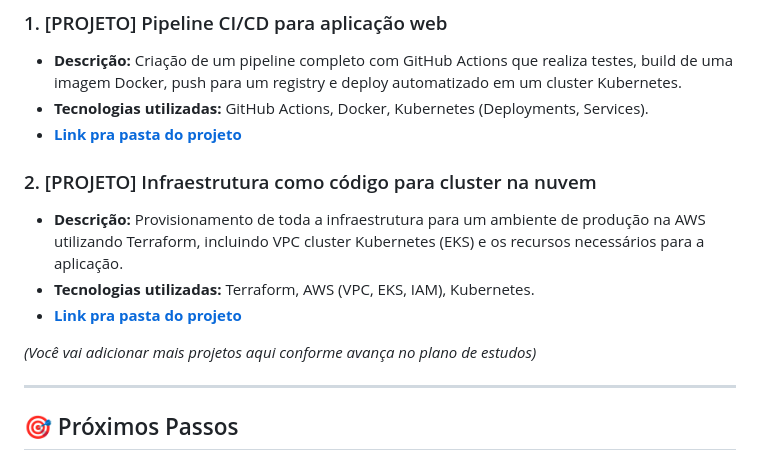
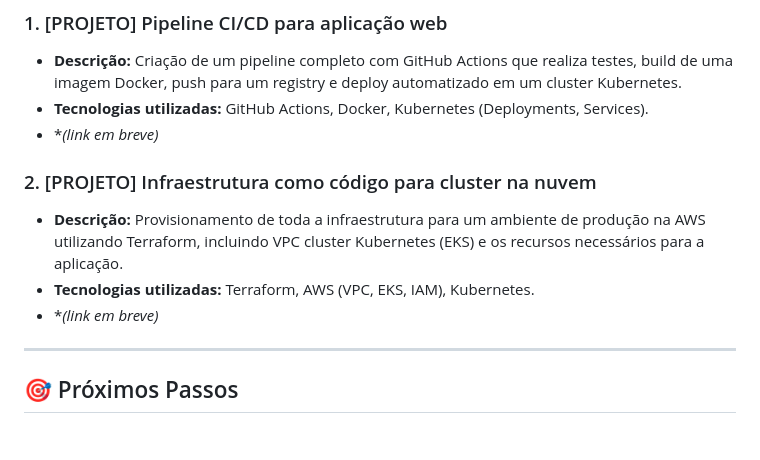
Before and after one commit to thduran/devops-portfolio, a Markdown page: README.md, the part around the change. Drawn GitHub-style; blank space fills up the shorter version.

```diff
--- a/README.md
+++ b/README.md
@@ -45,14 +45,12 @@ Além dos estudos diários, estou consolidando o conhecimento em projetos mais c
 ### 1. [PROJETO] Pipeline CI/CD para aplicação web
 * **Descrição:** Criação de um pipeline completo com GitHub Actions que realiza testes, build de uma imagem Docker, push para um registry e deploy automatizado em um cluster Kubernetes.
 * **Tecnologias utilizadas:** GitHub Actions, Docker, Kubernetes (Deployments, Services).
-* **[Link pra pasta do projeto](./link-para-a-pasta)**
+* **(link em breve)*
 
 ### 2. [PROJETO] Infraestrutura como código para cluster na nuvem
 * **Descrição:** Provisionamento de toda a infraestrutura para um ambiente de produção na AWS utilizando Terraform, incluindo VPC cluster Kubernetes (EKS) e os recursos necessários para a aplicação.
 * **Tecnologias utilizadas:** Terraform, AWS (VPC, EKS, IAM), Kubernetes.
-* **[Link pra pasta do projeto](./link-para-a-pasta)**
-
-*(Você vai adicionar mais projetos aqui conforme avança no plano de estudos)*
+* **(link em breve)*
 
 ---
 
```
